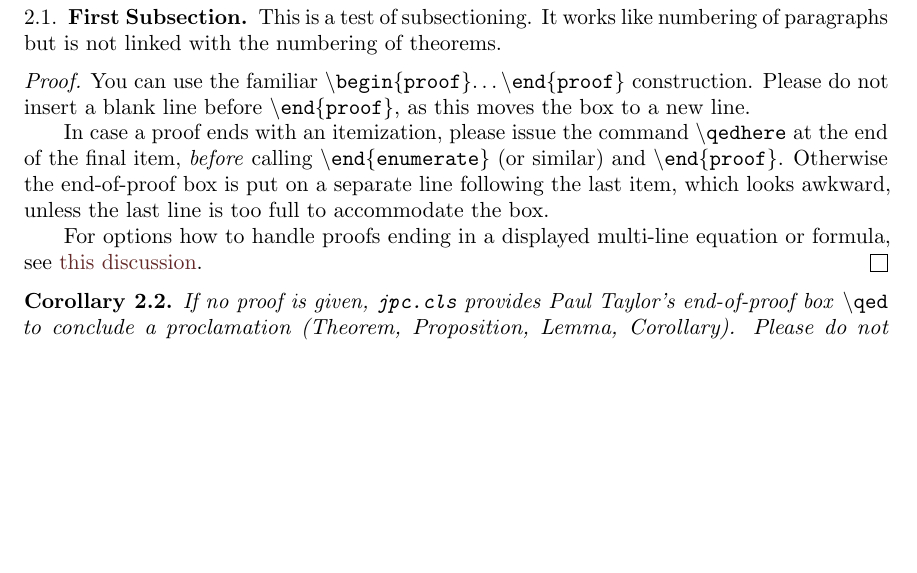
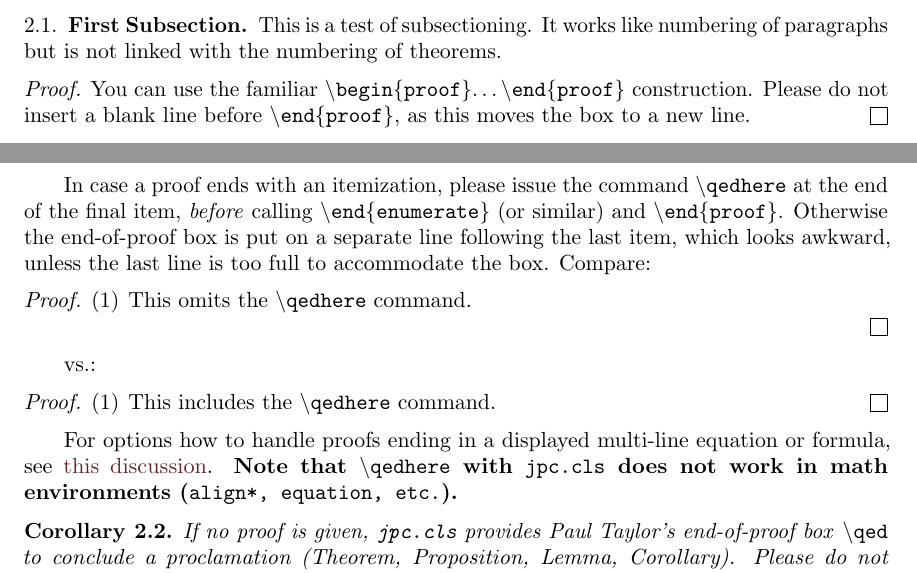
Before and after one commit to journalprivacyconfidentiality/jpc-style, a LaTeX document (instructions.tex): part of page 4 of 6 before the commit and two parts of pages 3 and 4 of 6 after it, the two joined at a grey line, cut so that both start at the same text, the shorter picture padded with empty space. Compiled offline with pdfLaTeX.

Commit message:
Updated discussion of use of qedhere
It turns out that jpc.cls and qedhere do not mesh in math environments (in contrast to amsart.cls).

```diff
--- a/instructions.tex
+++ b/instructions.tex
@@ -218,6 +218,7 @@ Really?
   construction.  Please do not insert a blank line before
   \texttt{\textbackslash end\{proof\}}, as this moves the box to a new
   line.
+\end{proof}
 
   In case a proof ends with an itemization,
   please issue the command \texttt{\textbackslash qedhere} at the end
@@ -225,13 +226,23 @@ Really?
     end\{enumerate\}} (or similar) and \texttt{\textbackslash end\{proof\}}.
   Otherwise the end-of-proof box is put on a separate line
   following the last item, which looks awkward, unless the last line
-  is too full to accommodate the box.
+  is too full to accommodate the box. Compare:
+\begin{proof}
+  \begin{enumerate}
+  	\item This omits the \texttt{\textbackslash qedhere} command.
+  \end{enumerate}
+\end{proof}
+vs.:
+\begin{proof}
+	\begin{enumerate}
+		\item This includes the \texttt{\textbackslash qedhere} command. \qedhere
+	\end{enumerate}
+\end{proof}
 
   For options how to handle proofs ending in a displayed multi-line
   equation or formula, see
   \href{http://tex.stackexchange.com/questions/101929/qed-or-qedhere-at-the-end-of-split-environment}{this
-    discussion}.
-\end{proof}
+    discussion}. \textbf{Note that  \texttt{\textbackslash qedhere} with \texttt{jpc.cls} does not work in math environments (\texttt{align*, equation, etc.}). }
 
 \begin{cor}\label{C:big}
   If no proof is given, \texttt{jpc.cls} provides Paul Taylor's
```
Also changed, not shown: instructions.pdf.
